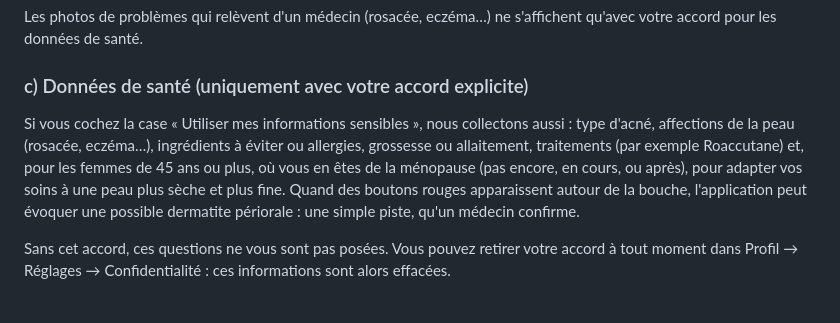
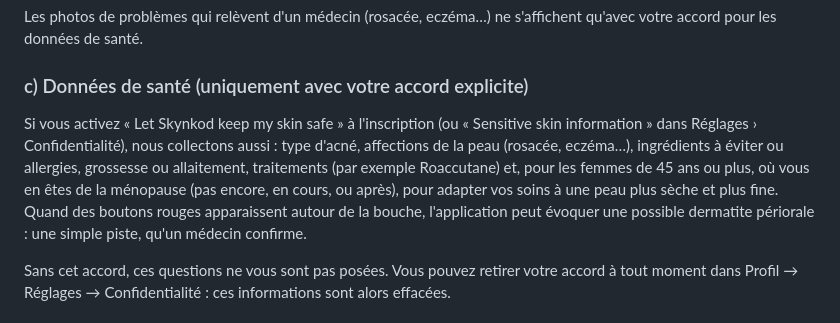
Before and after one commit to skynkod/skynkod-mobile, a Markdown page: docs/legal/politique-confidentialite.fr.md, the part around the change. GitHub-like rendering.

Commit message:
Privacy policy and CNDP dossier: the health consent named as in the app (Let Skynkod keep my skin safe / Sensitive skin information)
Co-Authored-By: Claude Opus 5.5 <noreply@anthropic.com>

```diff
--- a/docs/legal/politique-confidentialite.fr.md
+++ b/docs/legal/politique-confidentialite.fr.md
@@ -35,7 +35,7 @@ Type de peau, préoccupations et objectifs, et votre sexe. Vous choisissez vos p
 Les photos de problèmes qui relèvent d'un médecin (rosacée, eczéma…) ne s'affichent qu'avec votre accord pour les données de santé.
 
 ### c) Données de santé (uniquement avec votre accord explicite)
-Si vous cochez la case « Utiliser mes informations sensibles », nous collectons aussi : type d'acné, affections de la peau (rosacée, eczéma…), ingrédients à éviter ou allergies, grossesse ou allaitement, traitements (par exemple Roaccutane) et, pour les femmes de 45 ans ou plus, où vous en êtes de la ménopause (pas encore, en cours, ou après), pour adapter vos soins à une peau plus sèche et plus fine. Quand des boutons rouges apparaissent autour de la bouche, l'application peut évoquer une possible dermatite périorale : une simple piste, qu'un médecin confirme.
+Si vous activez « Let Skynkod keep my skin safe » à l'inscription (ou « Sensitive skin information » dans Réglages › Confidentialité), nous collectons aussi : type d'acné, affections de la peau (rosacée, eczéma…), ingrédients à éviter ou allergies, grossesse ou allaitement, traitements (par exemple Roaccutane) et, pour les femmes de 45 ans ou plus, où vous en êtes de la ménopause (pas encore, en cours, ou après), pour adapter vos soins à une peau plus sèche et plus fine. Quand des boutons rouges apparaissent autour de la bouche, l'application peut évoquer une possible dermatite périorale : une simple piste, qu'un médecin confirme.
 
 Sans cet accord, ces questions ne vous sont pas posées. Vous pouvez retirer votre accord à tout moment dans Profil → Réglages → Confidentialité : ces informations sont alors effacées.
 
```
Also changed, not shown: docs/legal/dossier-cndp.md (+1 -1 lines), docs/legal/privacy.en.md (+1 -1 lines).
